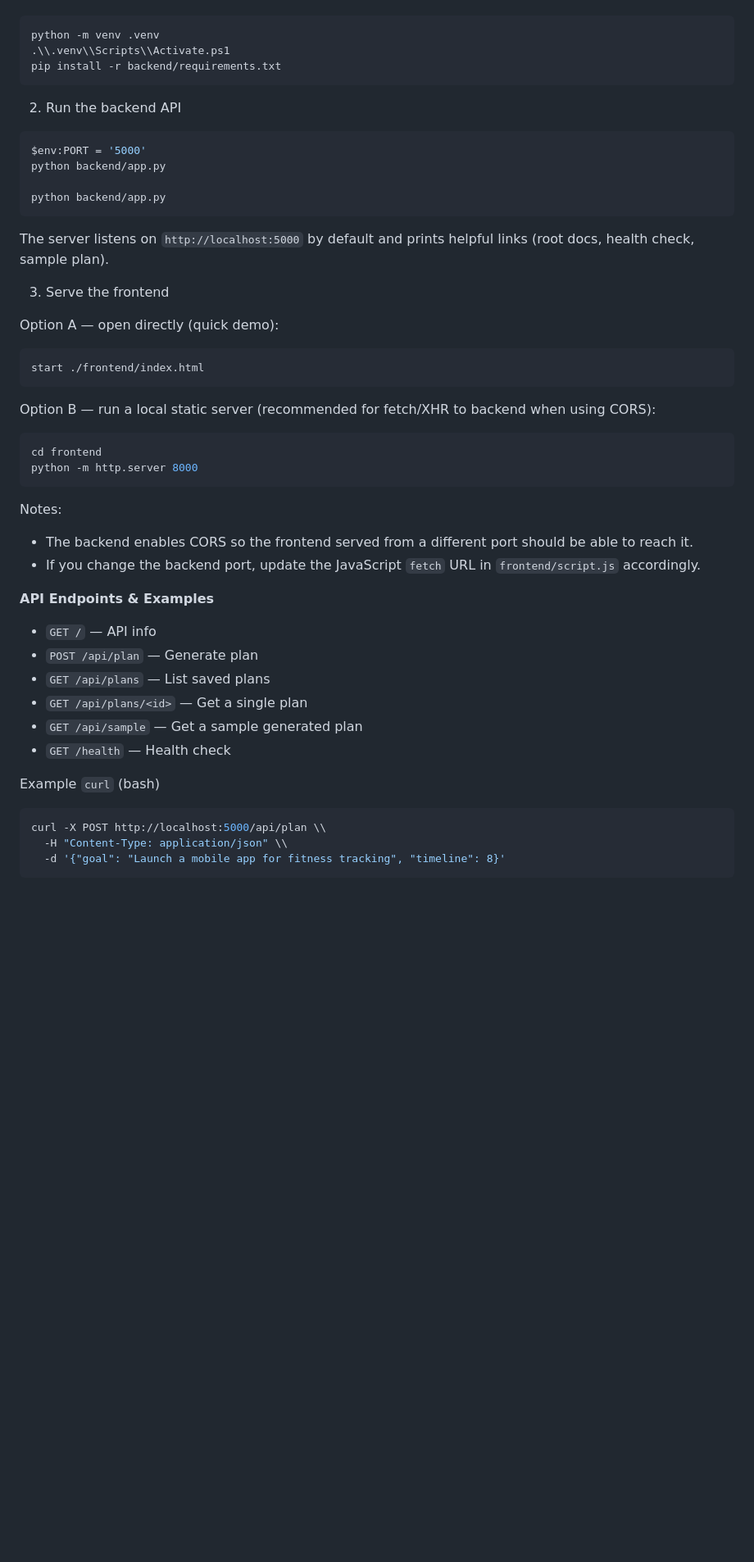
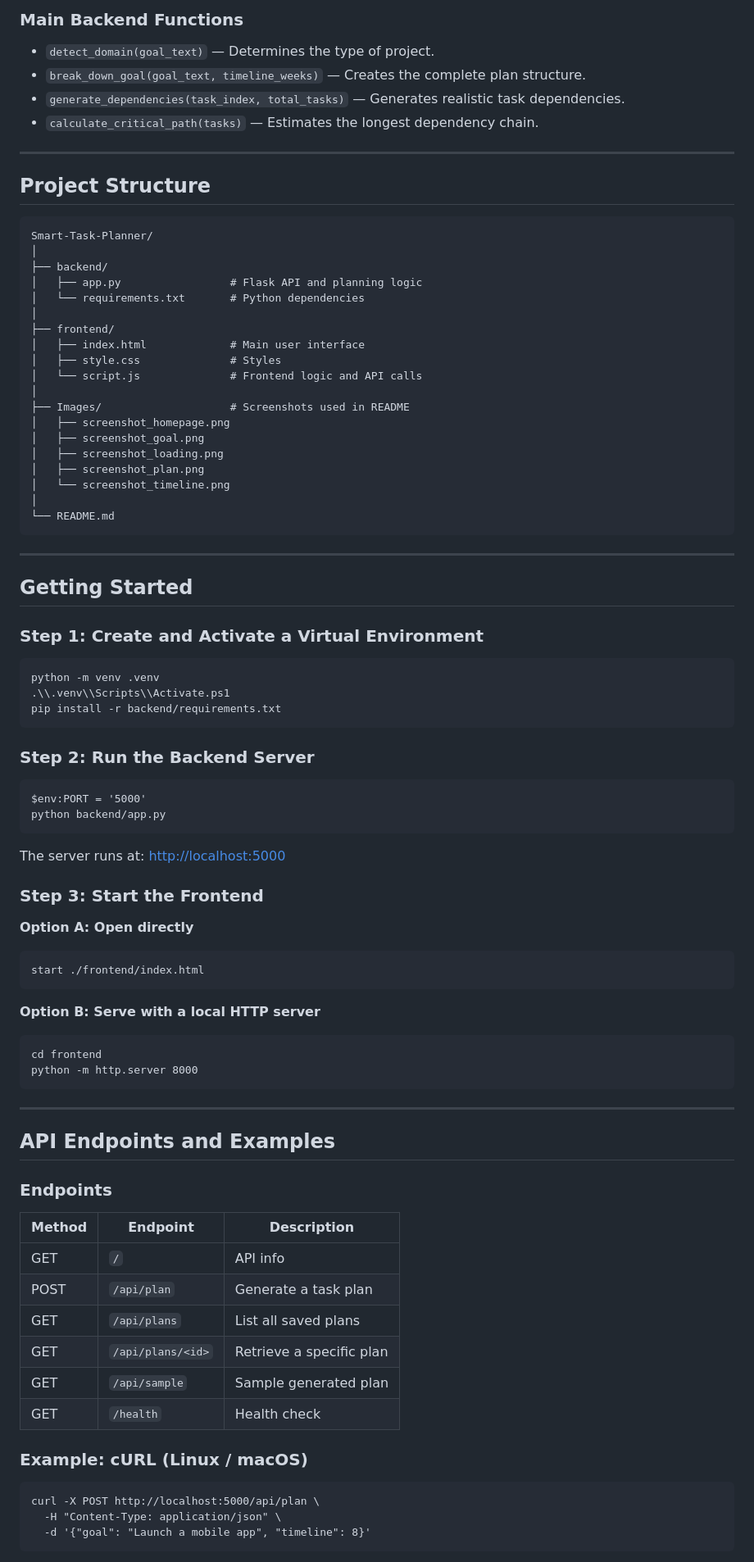
Before and after one commit to gaurav0970/Smart-Task-Planner, a Markdown page: README.md, the part around one of its changes. Shown at 82% size. GitHub-like rendering; blank space fills up the shorter version.

````diff
--- a/README.md
+++ b/README.md
@@ -41,51 +72,93 @@ These commands use Windows PowerShell syntax. Adjust if you prefer another shell
+### Main Backend Functions
+
+* `detect_domain(goal_text)` — Determines the type of project.
+* `break_down_goal(goal_text, timeline_weeks)` — Creates the complete plan structure.
+* `generate_dependencies(task_index, total_tasks)` — Generates realistic task dependencies.
+* `calculate_critical_path(tasks)` — Estimates the longest dependency chain.
+
+---
+
+## Project Structure
+
+```
+Smart-Task-Planner/
+│
+├── backend/
+│   ├── app.py                 # Flask API and planning logic
+│   └── requirements.txt       # Python dependencies
+│
+├── frontend/
+│   ├── index.html             # Main user interface
+│   ├── style.css              # Styles
+│   └── script.js              # Frontend logic and API calls
+│
+├── Images/                    # Screenshots used in README
+│   ├── screenshot_homepage.png
+│   ├── screenshot_goal.png
+│   ├── screenshot_loading.png
+│   ├── screenshot_plan.png
+│   └── screenshot_timeline.png
+│
+└── README.md
+```
+
+---
+
+## Getting Started
+
+### Step 1: Create and Activate a Virtual Environment
+
+```
 python -m venv .venv
 .\\.venv\\Scripts\\Activate.ps1
 pip install -r backend/requirements.txt
 ```
 
-2) Run the backend API
+### Step 2: Run the Backend Server
 
-```powershell
+```
 $env:PORT = '5000'
-python backend/app.py
-
 python backend/app.py
 ```
 
-The server listens on `http://localhost:5000` by default and prints helpful links (root docs, health check, sample plan).
+The server runs at:
+[http://localhost:5000](http://localhost:5000)
 
-3) Serve the frontend
+### Step 3: Start the Frontend
 
-Option A — open directly (quick demo):
+**Option A: Open directly**
 
-```powershell
+```
 start ./frontend/index.html
 ```
 
-Option B — run a local static server (recommended for fetch/XHR to backend when using CORS):
+**Option B: Serve with a local HTTP server**
 
-```powershell
+```
 cd frontend
 python -m http.server 8000
 ```
 
-Notes:
-- The backend enables CORS so the frontend served from a different port should be able to reach it.
-- If you change the backend port, update the JavaScript `fetch` URL in `frontend/script.js` accordingly.
+---
 
-**API Endpoints & Examples**
-- `GET /` — API info
-- `POST /api/plan` — Generate plan
-- `GET /api/plans` — List saved plans
-- `GET /api/plans/<id>` — Get a single plan
-- `GET /api/sample` — Get a sample generated plan
-- `GET /health` — Health check
+## API Endpoints and Examples
 
-Example `curl` (bash)
+### Endpoints
 
-```bash
-curl -X POST http://localhost:5000/api/plan \\
-  -H "Content-Type: application/json" \\
-  -d '{"goal": "Launch a mobile app for fitness tracking", "timeline": 8}'
+| Method | Endpoint          | Description              |
+| ------ | ----------------- | ------------------------ |
+| GET    | `/`               | API info                 |
+| POST   | `/api/plan`       | Generate a task plan     |
+| GET    | `/api/plans`      | List all saved plans     |
+| GET    | `/api/plans/<id>` | Retrieve a specific plan |
+| GET    | `/api/sample`     | Sample generated plan    |
+| GET    | `/health`         | Health check             |
+
+### Example: cURL (Linux / macOS)
+
+```
+curl -X POST http://localhost:5000/api/plan \
+  -H "Content-Type: application/json" \
+  -d '{"goal": "Launch a mobile app", "timeline": 8}'
 ```
 
````
Also changed, not shown: other parts of README.md (+92 -37 lines).
